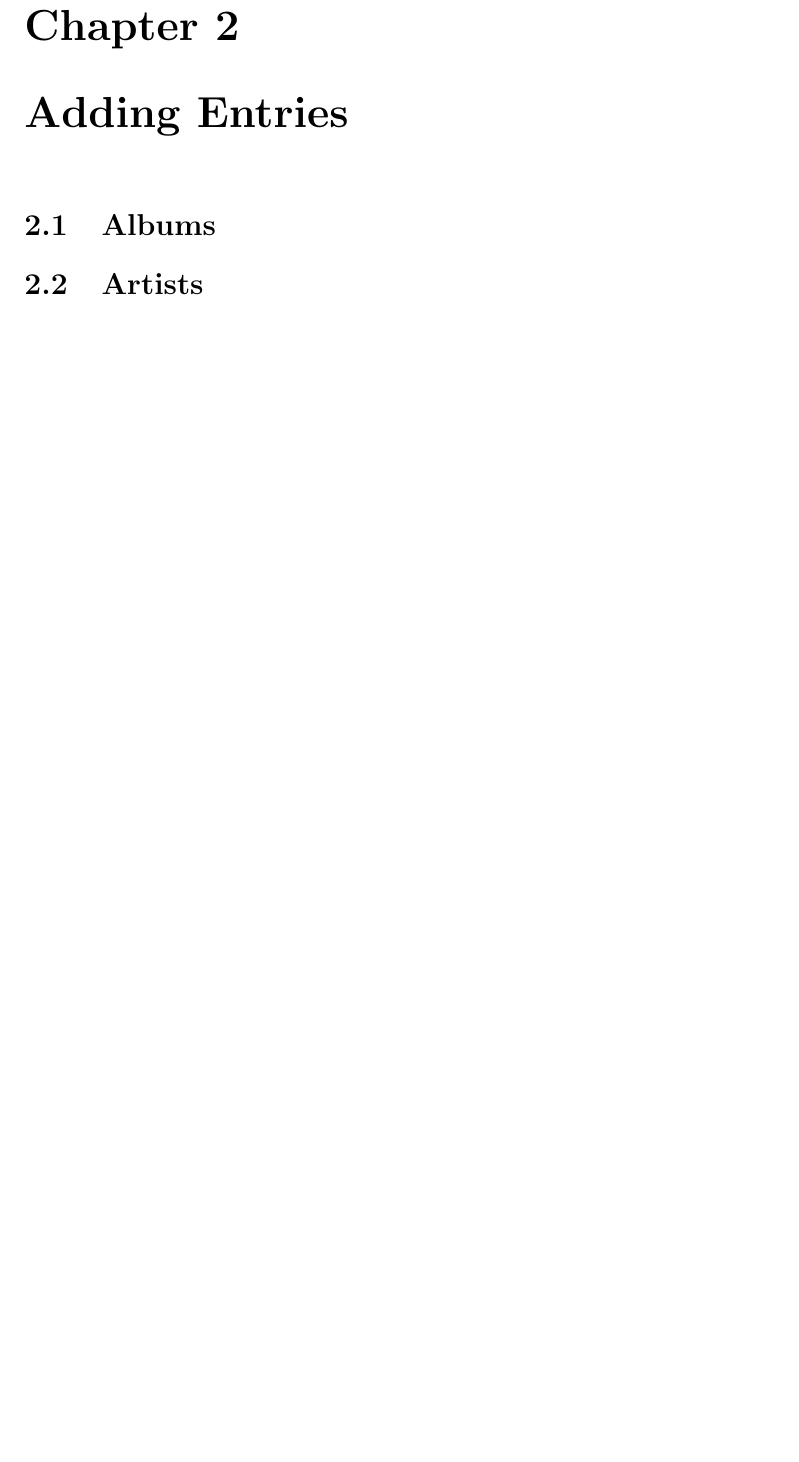
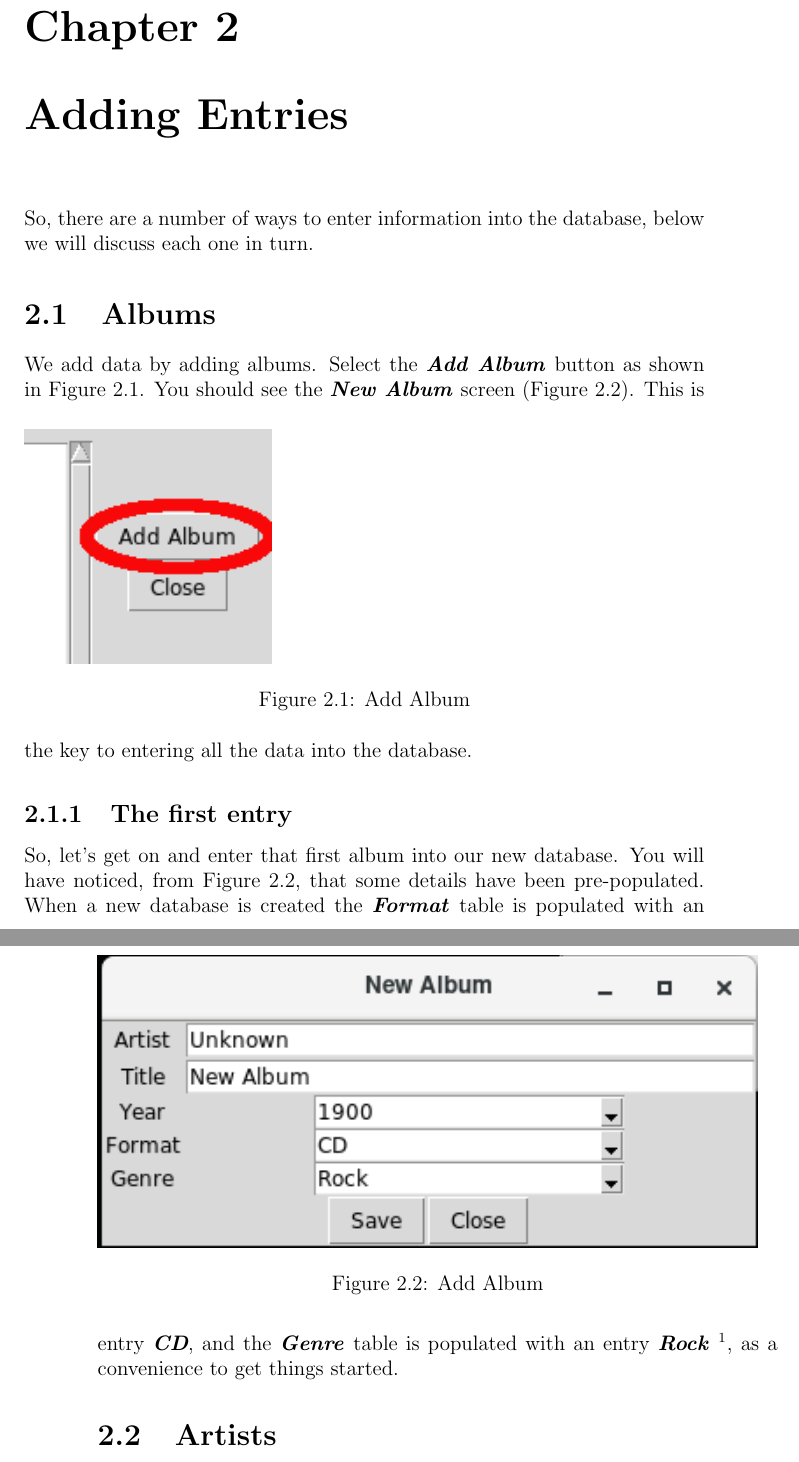
Before and after one commit to kronostar/mucollib, a LaTeX book (doc/Manual.tex, which reads doc/chapter2.tex): part of page 13 of 33 before the commit and two parts of pages 13 and 14 of 33 after it, the two joined at a grey line, cut so that both start at the same text, the shorter picture padded with empty space. Compiled offline with pdfLaTeX.

Commit message:
Expanding  album entry details

```diff
--- a/doc/chapter2.tex
+++ b/doc/chapter2.tex
@@ -1,6 +1,26 @@
 \chapter{Adding Entries}
+So, there are a number of ways to enter information into the database, below we will discuss each one in turn.
 \section{Albums}
 \label{sect:albums}
+We add data by adding albums.  Select the \textit{\textbf{Add Album}} button
+as shown in Figure \ref{fig:albumbutton2}.
+\begin{figure}[h]
+\includegraphics[scale=1]{albumButton2.png}
+\caption{Add Album}
+\label{fig:albumbutton2}
+\end{figure}
+You should see the \textit{\textbf{New Album}} screen (Figure \ref{fig:addemptyalbum}).
+\begin{figure}[h]
+\includegraphics[scale=1]{addAlbum.png}
+\caption{Add Album}
+\label{fig:addemptyalbum}
+\end{figure}
+This is the key to entering all the data into the database.
+
+\subsection{The first entry}
+So, let's get on and enter that first album into our new database.  You will have noticed, from Figure \ref{fig:addemptyalbum}, that some details have been pre-populated.  When a new database is created the \textit{\textbf{Format}} table is populated with an entry \textit{\textbf{CD}}, and the
+\textit{\textbf{Genre}} table is populated with an entry \textit{\textbf{Rock}} \footnote{See Part II, Tables for  full details of the Database structure.}, as a convenience to get things started.
+
 \section{Artists}
 \section{CSV}
 \label{sect:csv}
```
Also changed, not shown: doc/chapter1.tex (+7 -15 lines), doc/images/addAlbum.png (added), doc/images/albumButton2.png (added), 1 other file.
